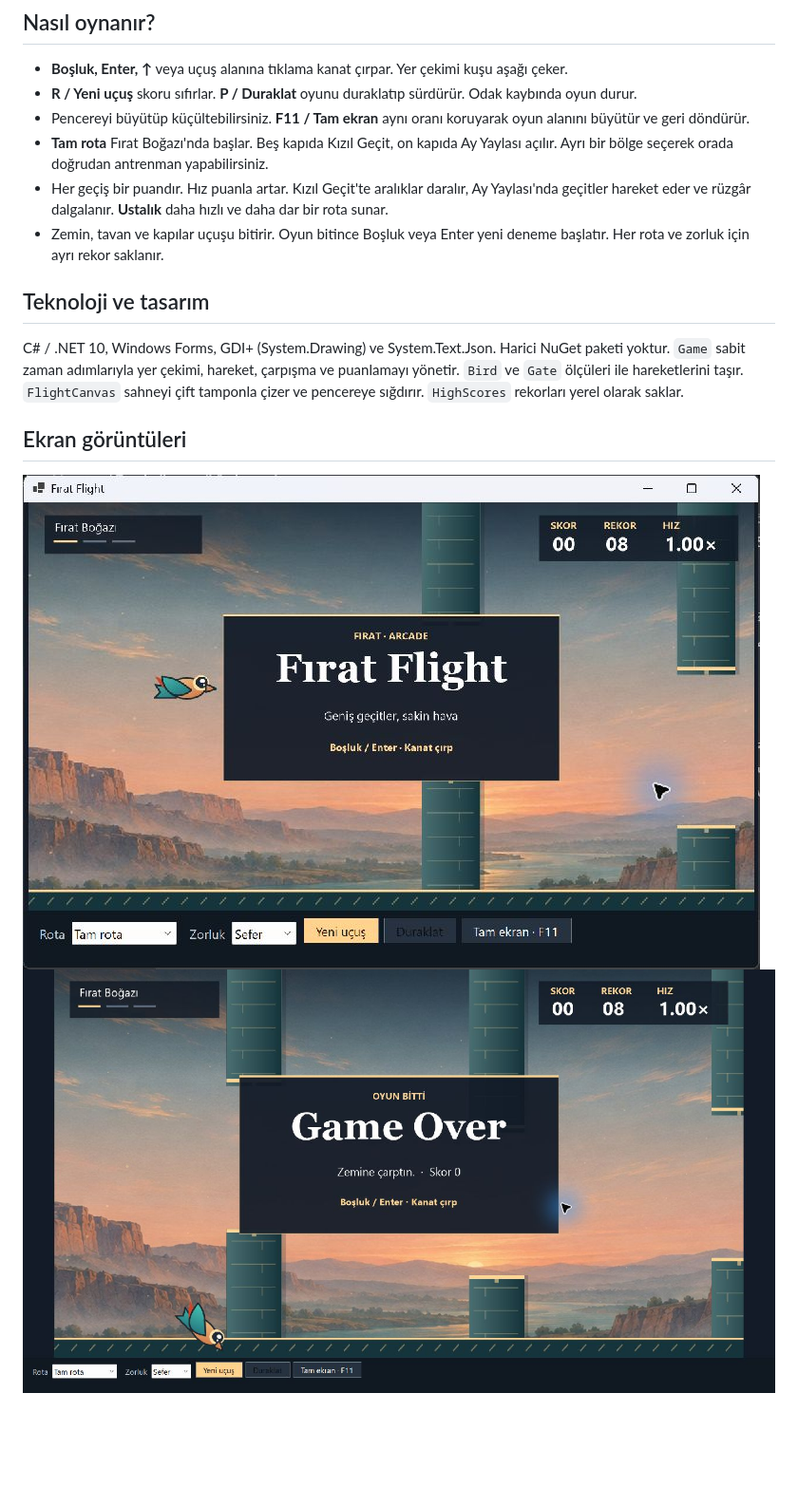
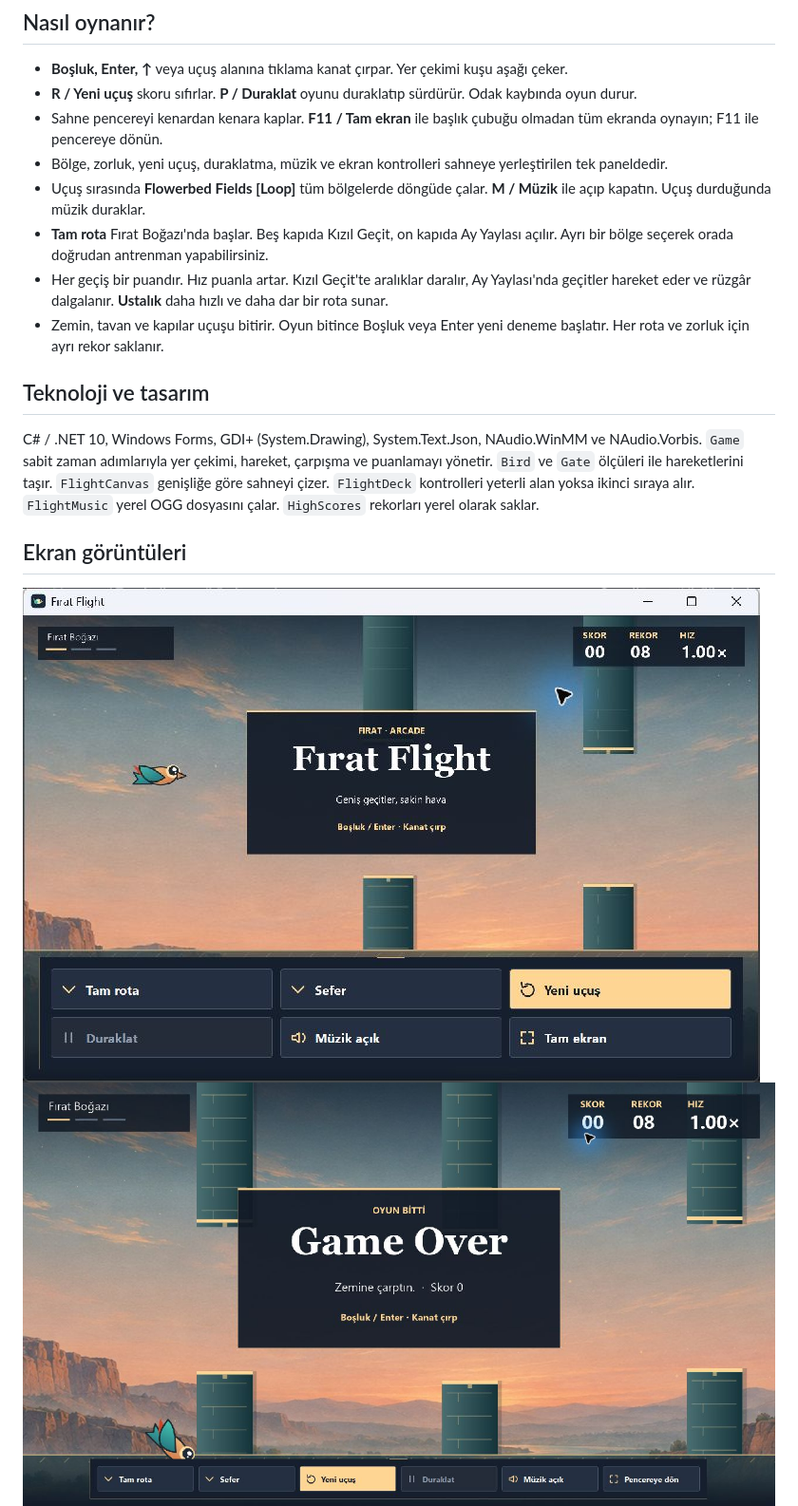
Before and after one commit to MustafaAlkhattab/YMH219-FlappyBird, a Markdown page: README.md, the part around one of its changes. Shown at 95% size. GitHub-like rendering; pictures changed too: docs/01-ready.png, docs/02-game-over.png, docs/03-moon.png; blank space fills up the shorter version.

Commit message:
docs: tam ekran, müzik ve yeni uçuş ekranlarını belgeleyin

```diff
--- a/README.md
+++ b/README.md
@@ -18,14 +18,16 @@ dotnet run -c Release
 
 - **Boşluk, Enter, ↑** veya uçuş alanına tıklama kanat çırpar. Yer çekimi kuşu aşağı çeker.
 - **R / Yeni uçuş** skoru sıfırlar. **P / Duraklat** oyunu duraklatıp sürdürür. Odak kaybında oyun durur.
-- Pencereyi büyütüp küçültebilirsiniz. **F11 / Tam ekran** aynı oranı koruyarak oyun alanını büyütür ve geri döndürür.
+- Sahne pencereyi kenardan kenara kaplar. **F11 / Tam ekran** ile başlık çubuğu olmadan tüm ekranda oynayın; F11 ile pencereye dönün.
+- Bölge, zorluk, yeni uçuş, duraklatma, müzik ve ekran kontrolleri sahneye yerleştirilen tek paneldedir.
+- Uçuş sırasında **Flowerbed Fields [Loop]** tüm bölgelerde döngüde çalar. **M / Müzik** ile açıp kapatın. Uçuş durduğunda müzik duraklar.
 - **Tam rota** Fırat Boğazı'nda başlar. Beş kapıda Kızıl Geçit, on kapıda Ay Yaylası açılır. Ayrı bir bölge seçerek orada doğrudan antrenman yapabilirsiniz.
 - Her geçiş bir puandır. Hız puanla artar. Kızıl Geçit'te aralıklar daralır, Ay Yaylası'nda geçitler hareket eder ve rüzgâr dalgalanır. **Ustalık** daha hızlı ve daha dar bir rota sunar.
 - Zemin, tavan ve kapılar uçuşu bitirir. Oyun bitince Boşluk veya Enter yeni deneme başlatır. Her rota ve zorluk için ayrı rekor saklanır.
 
 ## Teknoloji ve tasarım
 
-C# / .NET 10, Windows Forms, GDI+ (System.Drawing) ve System.Text.Json. Harici NuGet paketi yoktur. `Game` sabit zaman adımlarıyla yer çekimi, hareket, çarpışma ve puanlamayı yönetir. `Bird` ve `Gate` ölçüleri ile hareketlerini taşır. `FlightCanvas` sahneyi çift tamponla çizer ve pencereye sığdırır. `HighScores` rekorları yerel olarak saklar.
+C# / .NET 10, Windows Forms, GDI+ (System.Drawing), System.Text.Json, NAudio.WinMM ve NAudio.Vorbis. `Game` sabit zaman adımlarıyla yer çekimi, hareket, çarpışma ve puanlamayı yönetir. `Bird` ve `Gate` ölçüleri ile hareketlerini taşır. `FlightCanvas` genişliğe göre sahneyi çizer. `FlightDeck` kontrolleri yeterli alan yoksa ikinci sıraya alır. `FlightMusic` yerel OGG dosyasını çalar. `HighScores` rekorları yerel olarak saklar.
 
 ## Ekran görüntüleri
 
```
Also changed, not shown: other parts of README.md (+3 -1 lines).
